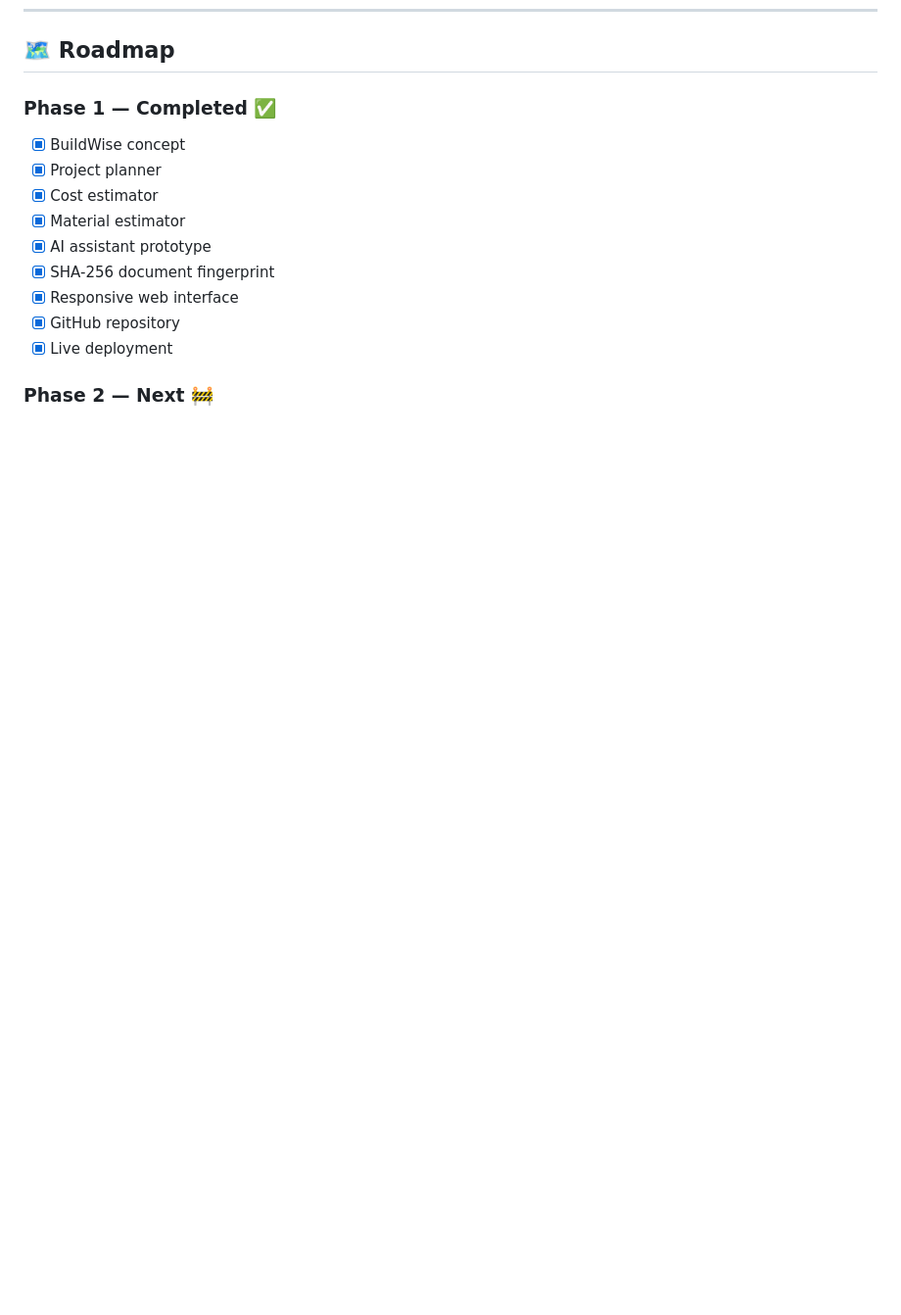
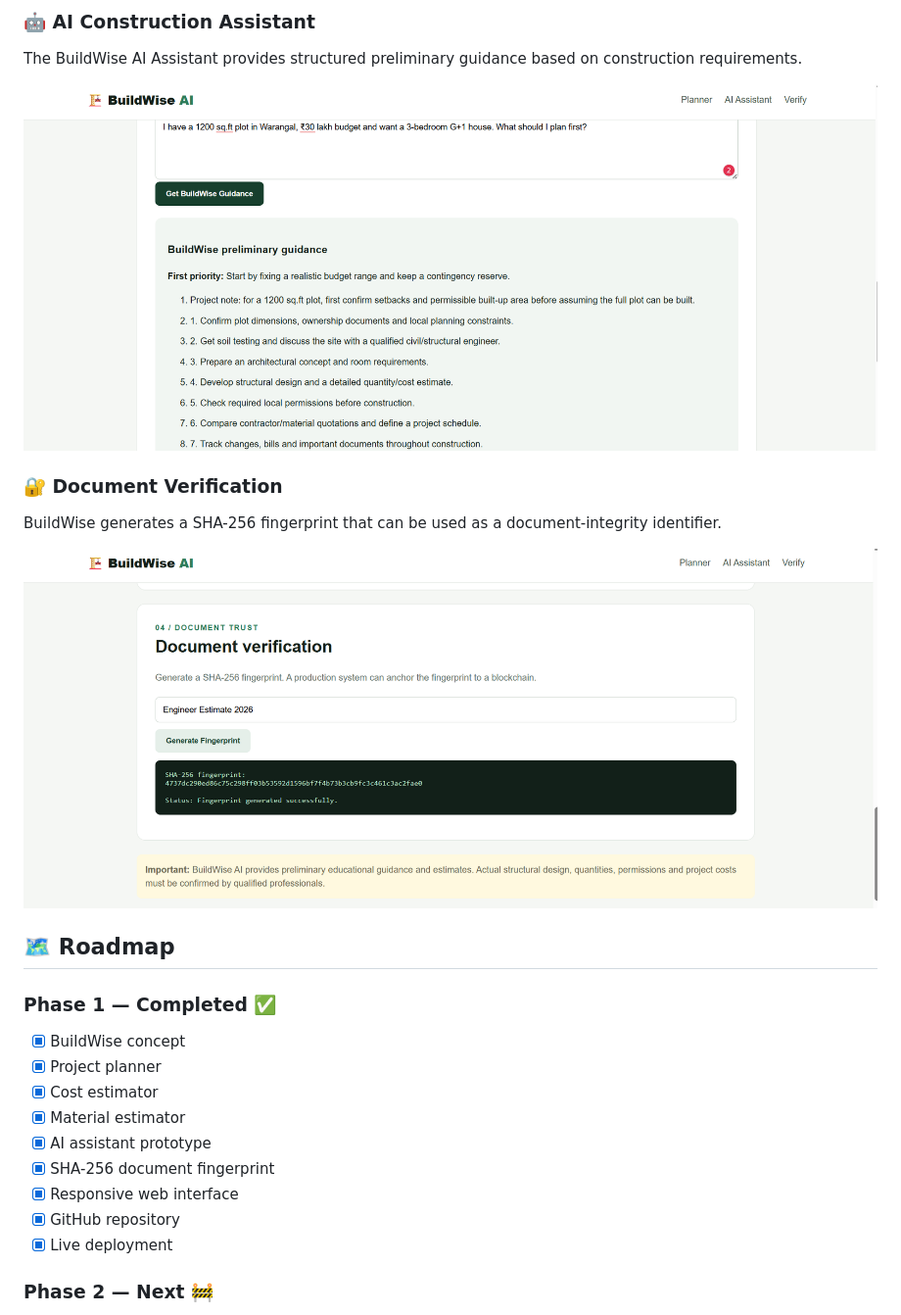
Before and after one commit to Nagacharan987/BuildWise-AI, a Markdown page: README.md, the part around one of its changes. Shown at 98% size. Drawn GitHub-style; blank space fills up the shorter version.

```diff
--- a/README.md
+++ b/README.md
@@ -192,3 +206,15 @@ The platform generates:
+### 🤖 AI Construction Assistant
+
+The BuildWise AI Assistant provides structured preliminary guidance based on construction requirements.
+
+![BuildWise AI Assistant](screenshots/ai-assistant.png)
+
+### 🔐 Document Verification
+
+BuildWise generates a SHA-256 fingerprint that can be used as a document-integrity identifier.
+
+![BuildWise Document Verification](screenshots/verification.png)
+
 ## 🗺️ Roadmap
 
 ### Phase 1 — Completed ✅
```
Also changed, not shown: other parts of README.md (+14 -0 lines).
